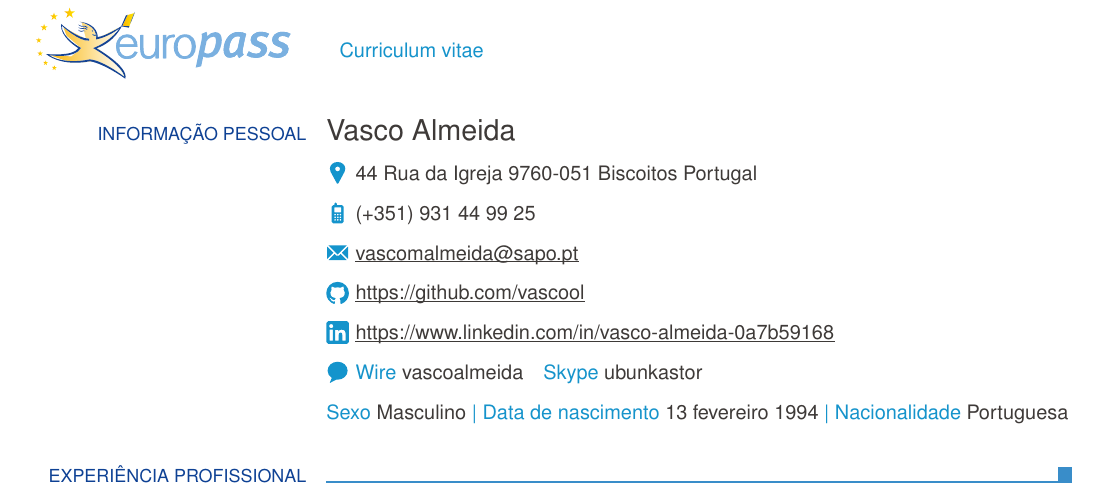
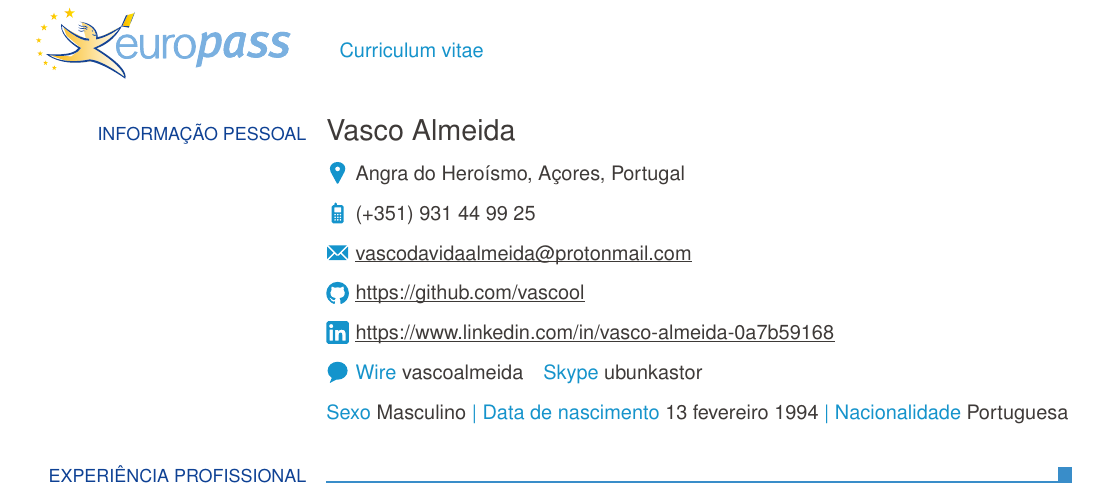
Before and after one commit to vascool/cv, a LaTeX CV (cv_pt.tex): part of page 1 of 2, cut so that both start at the same text. Compiled offline with pdfLaTeX.

Commit message:
Update contact information

```diff
--- a/cv_pt.tex
+++ b/cv_pt.tex
@@ -10,9 +10,9 @@
 }
 
 \ecvname{\myname}
-\ecvaddress{44 Rua da Igreja 9760-051 Biscoitos Portugal}
+\ecvaddress{Angra do Heroísmo, Açores, Portugal}
 \ecvmobile{(+351) 931 44 99 25}
-\ecvemail{vascomalmeida@sapo.pt}
+\ecvemail{vascodavidaalmeida@protonmail.com}
 \ecvgithubpage{https://github.com/vascool}
 \ecvlinkedinpage{https://www.linkedin.com/in/vasco-almeida-0a7b59168}
 \ecvim{Wire}{vascoalmeida}
```
Also changed, not shown: cv.tex (+2 -2 lines), cv.pdf, cv_pt.pdf, cv_pt_other.pdf.
